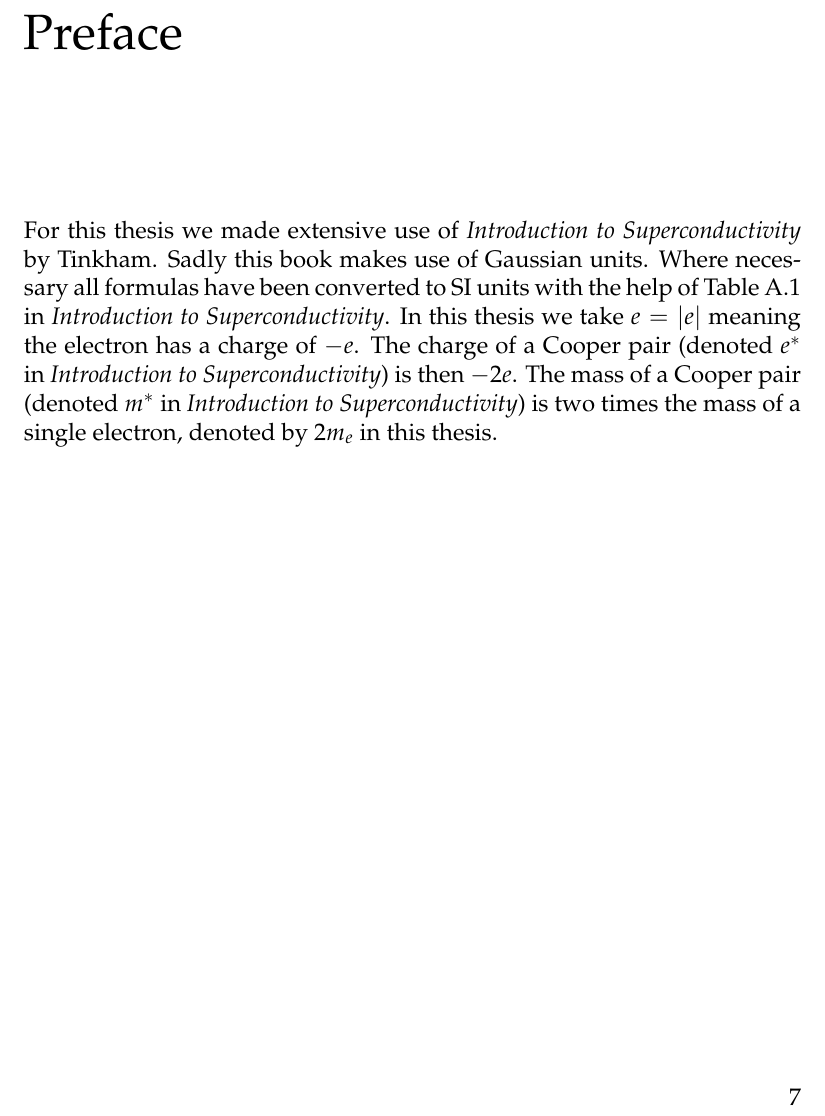
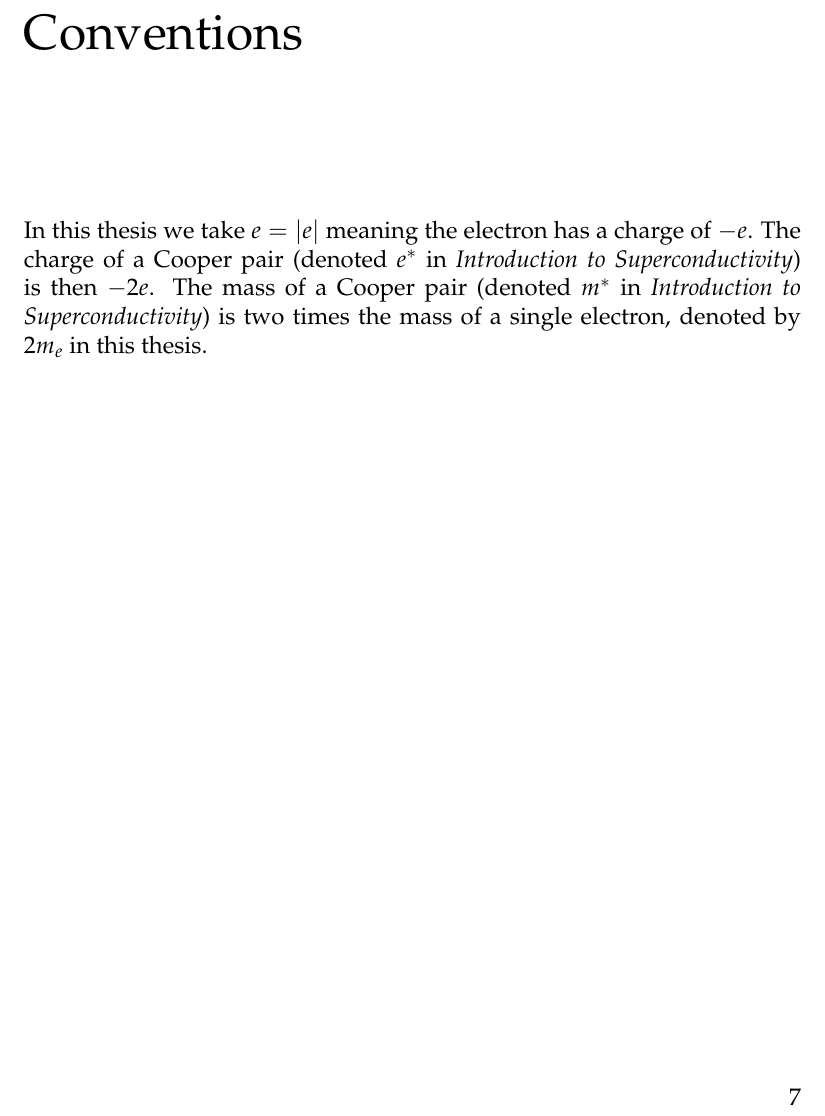
Before and after one commit to jvdoorn/bsc-thesis, a LaTeX thesis (thesis.tex, which reads chapters/conventions/main.tex, chapters/preface/main.tex): part of page 7 of 25, cut at the place of the change. Compiled offline with pdfLaTeX.

Commit message:
Renambed preface -> conventions.

```diff
--- /dev/null
+++ b/chapters/conventions/main.tex
@@ -0,0 +1,2 @@
+% !TEX root = ../../thesis.tex
+In this thesis we take $e = |e|$ meaning the electron has a charge of $-e$. The charge of a Cooper pair (denoted $e^*$ in \citetitle{tinkhamIntroductionSuperconductivity}) is then $-2e$. The mass of a Cooper pair (denoted $m^*$ in \citetitle{tinkhamIntroductionSuperconductivity}) is two times the mass of a single electron, denoted by $2m_e$ in this thesis.
--- a/chapters/preface/main.tex
+++ /dev/null
@@ -1,2 +0,0 @@
-% !TEX root = ../../thesis.tex
-For this thesis we made extensive use of \citetitle{tinkhamIntroductionSuperconductivity} by \Citeauthor{tinkhamIntroductionSuperconductivity}. Sadly this book makes use of Gaussian units. Where necessary all formulas have been converted to SI units with the help of Table A.1 in \citetitle{tinkhamIntroductionSuperconductivity}. In this thesis we take $e = |e|$ meaning the electron has a charge of $-e$. The charge of a Cooper pair (denoted $e^*$ in \citetitle{tinkhamIntroductionSuperconductivity}) is then $-2e$. The mass of a Cooper pair (denoted $m^*$ in \citetitle{tinkhamIntroductionSuperconductivity}) is two times the mass of a single electron, denoted by $2m_e$ in this thesis.
--- a/thesis.tex
+++ b/thesis.tex
@@ -16,8 +16,8 @@
 
 	\tableofcontents
 
-	\chapter*{Preface}
-	\input{chapters/preface/main}
+	\chapter*{Conventions}
+	\input{chapters/conventions/main}
 
 	\chapter{Introduction}
 	\input{chapters/introduction/main}
```
